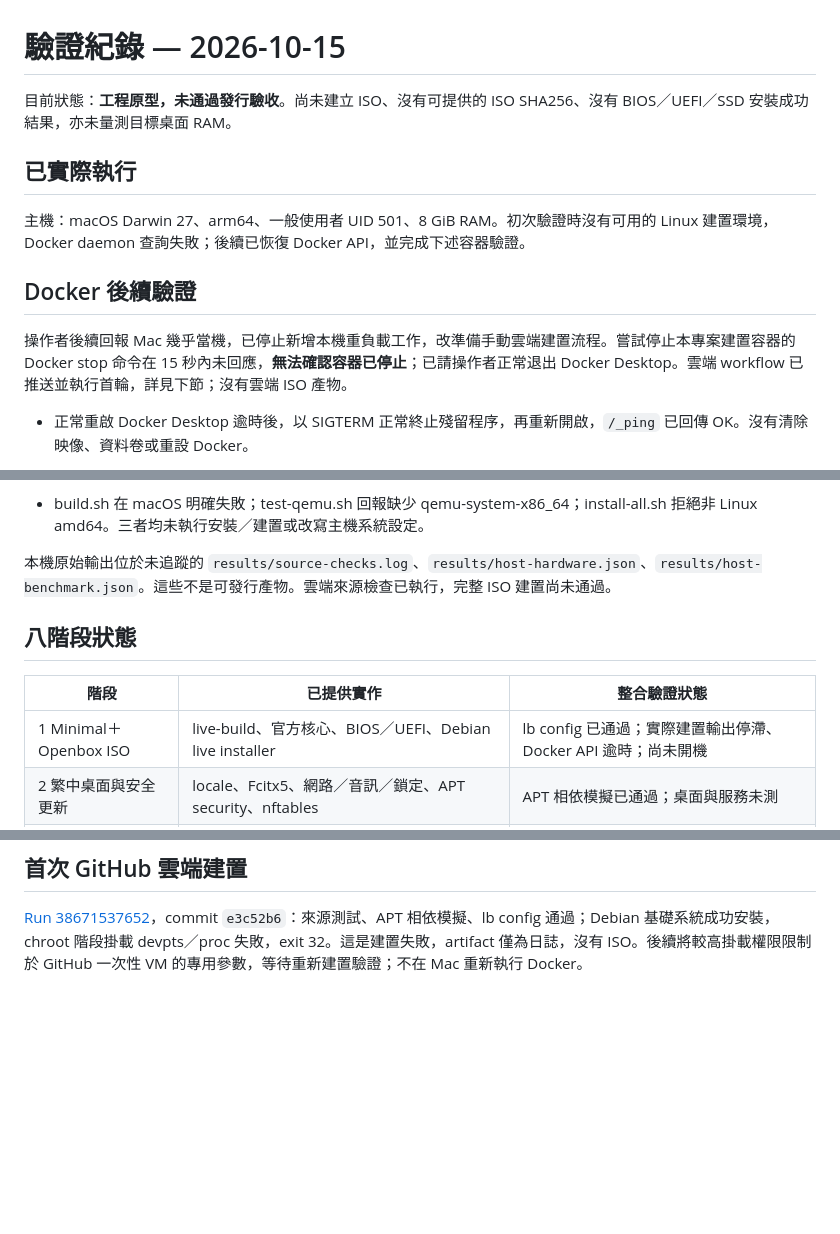
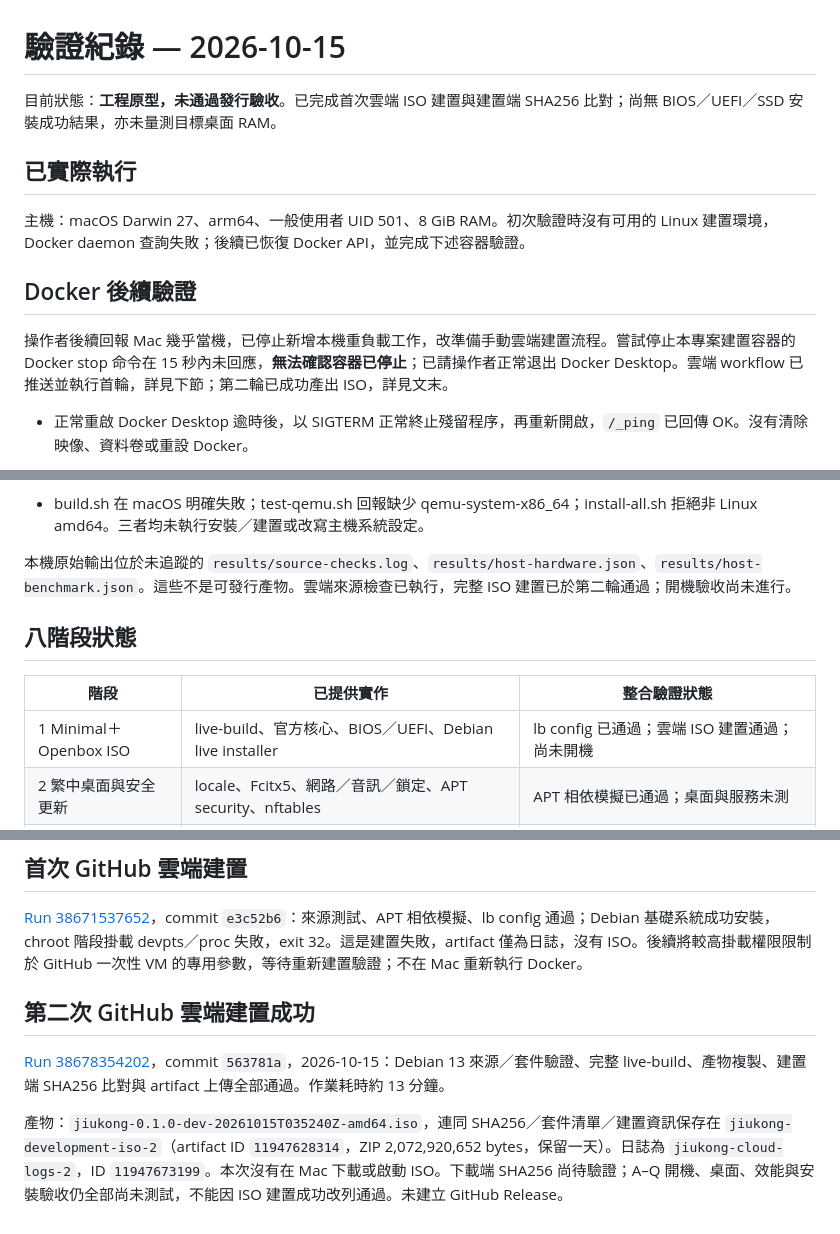
Before and after one commit to jiukong-labs/jiukong-linux, a Markdown page: docs/validation.md, 3 parts joined by grey strips. GitHub-like rendering; blank space fills up the shorter version.

Commit message:
Record successful cloud ISO build and pending boot acceptance

```diff
--- a/docs/validation.md
+++ b/docs/validation.md
@@ -1,6 +1,6 @@
 # 驗證紀錄 — 2026-10-15
 
-目前狀態：**工程原型，未通過發行驗收**。尚未建立 ISO、沒有可提供的 ISO SHA256、沒有 BIOS／UEFI／SSD 安裝成功結果，亦未量測目標桌面 RAM。
+目前狀態：**工程原型，未通過發行驗收**。已完成首次雲端 ISO 建置與建置端 SHA256 比對；尚無 BIOS／UEFI／SSD 安裝成功結果，亦未量測目標桌面 RAM。
 
 ## 已實際執行
 
@@ -8,7 +8,7 @@
 
 ## Docker 後續驗證
 
-操作者後續回報 Mac 幾乎當機，已停止新增本機重負載工作，改準備手動雲端建置流程。嘗試停止本專案建置容器的 Docker stop 命令在 15 秒內未回應，**無法確認容器已停止**；已請操作者正常退出 Docker Desktop。雲端 workflow 已推送並執行首輪，詳見下節；沒有雲端 ISO 產物。
+操作者後續回報 Mac 幾乎當機，已停止新增本機重負載工作，改準備手動雲端建置流程。嘗試停止本專案建置容器的 Docker stop 命令在 15 秒內未回應，**無法確認容器已停止**；已請操作者正常退出 Docker Desktop。雲端 workflow 已推送並執行首輪，詳見下節；第二輪已成功產出 ISO，詳見文末。
 
 - 正常重啟 Docker Desktop 逾時後，以 SIGTERM 正常終止殘留程序，再重新開啟，`/_ping` 已回傳 OK。沒有清除映像、資料卷或重設 Docker。
 - 已實際建立並執行 Debian 13 `linux/amd64` 容器：13 項測試、Debian ShellCheck 0.10.0、desktop-file-validate、XML 語法、全部映像套件的 APT 相依模擬、實際 `lb config` 均通過。
@@ -31,13 +31,13 @@
 - benchmark.sh --seconds 1 在主機完成有限 CPU、128 MiB 記憶體複製與暫存檔 I/O。僅驗證測試工具可執行，不作為目標工作站效能數據。
 - build.sh 在 macOS 明確失敗；test-qemu.sh 回報缺少 qemu-system-x86_64；install-all.sh 拒絕非 Linux amd64。三者均未執行安裝／建置或改寫主機系統設定。
 
-本機原始輸出位於未追蹤的 `results/source-checks.log`、`results/host-hardware.json`、`results/host-benchmark.json`。這些不是可發行產物。雲端來源檢查已執行，完整 ISO 建置尚未通過。
+本機原始輸出位於未追蹤的 `results/source-checks.log`、`results/host-hardware.json`、`results/host-benchmark.json`。這些不是可發行產物。雲端來源檢查已執行，完整 ISO 建置已於第二輪通過；開機驗收尚未進行。
 
 ## 八階段狀態
 
 | 階段 | 已提供實作 | 整合驗證狀態 |
 | --- | --- | --- |
-| 1 Minimal＋Openbox ISO | live-build、官方核心、BIOS／UEFI、Debian live installer | lb config 已通過；實際建置輸出停滯、Docker API 逾時；尚未開機 |
+| 1 Minimal＋Openbox ISO | live-build、官方核心、BIOS／UEFI、Debian live installer | lb config 已通過；雲端 ISO 建置通過；尚未開機 |
 | 2 繁中桌面與安全更新 | locale、Fcitx5、網路／音訊／鎖定、APT security、nftables | APT 相依模擬已通過；桌面與服務未測 |
 | 3 記憶體 | zram 50%、可用算法檢查、zswap 排除、ext4 swapfile、earlyoom | 尚未在 Linux 啟用或壓力測試 |
 | 4 開發工具 | 官方 VS Code／Claude Code APT、Codex npm lock、IDE 設定 | 設定與 npm macOS 簽章已測；Linux 未測 |
@@ -55,3 +55,9 @@ A–Q **全部尚未在目標機或 QEMU 驗證**。沒有「模擬成功」或
 ## 首次 GitHub 雲端建置
 
 [Run 38671537652](https://github.com/jiukong-labs/jiukong-linux/actions/runs/38671537652)，commit `e3c52b6`：來源測試、APT 相依模擬、lb config 通過；Debian 基礎系統成功安裝，chroot 階段掛載 devpts／proc 失敗，exit 32。這是建置失敗，artifact 僅為日誌，沒有 ISO。後續將較高掛載權限限制於 GitHub 一次性 VM 的專用參數，等待重新建置驗證；不在 Mac 重新執行 Docker。
+
+## 第二次 GitHub 雲端建置成功
+
+[Run 38678354202](https://github.com/jiukong-labs/jiukong-linux/actions/runs/38678354202)，commit `563781a`，2026-10-15：Debian 13 來源／套件驗證、完整 live-build、產物複製、建置端 SHA256 比對與 artifact 上傳全部通過。作業耗時約 13 分鐘。
+
+產物：`jiukong-0.1.0-dev-20261015T035240Z-amd64.iso`，連同 SHA256／套件清單／建置資訊保存在 `jiukong-development-iso-2`（artifact ID `11947628314`，ZIP 2,072,920,652 bytes，保留一天）。日誌為 `jiukong-cloud-logs-2`，ID `11947673199`。本次沒有在 Mac 下載或啟動 ISO。下載端 SHA256 尚待驗證；A–Q 開機、桌面、效能與安裝驗收仍全部尚未測試，不能因 ISO 建置成功改列通過。未建立 GitHub Release。
```
Also changed, not shown: other parts of docs/validation.md (+1 -1 lines), docs/cloud-build.md (+1 -1 lines).
